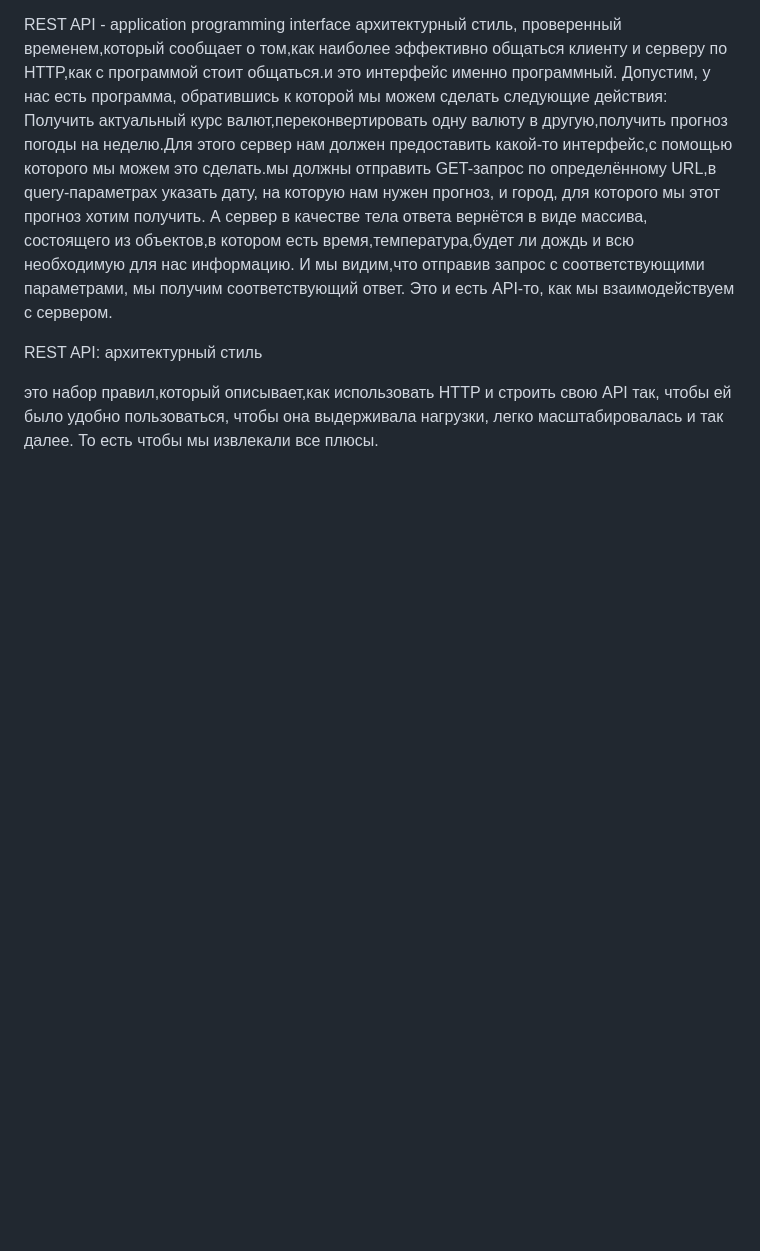
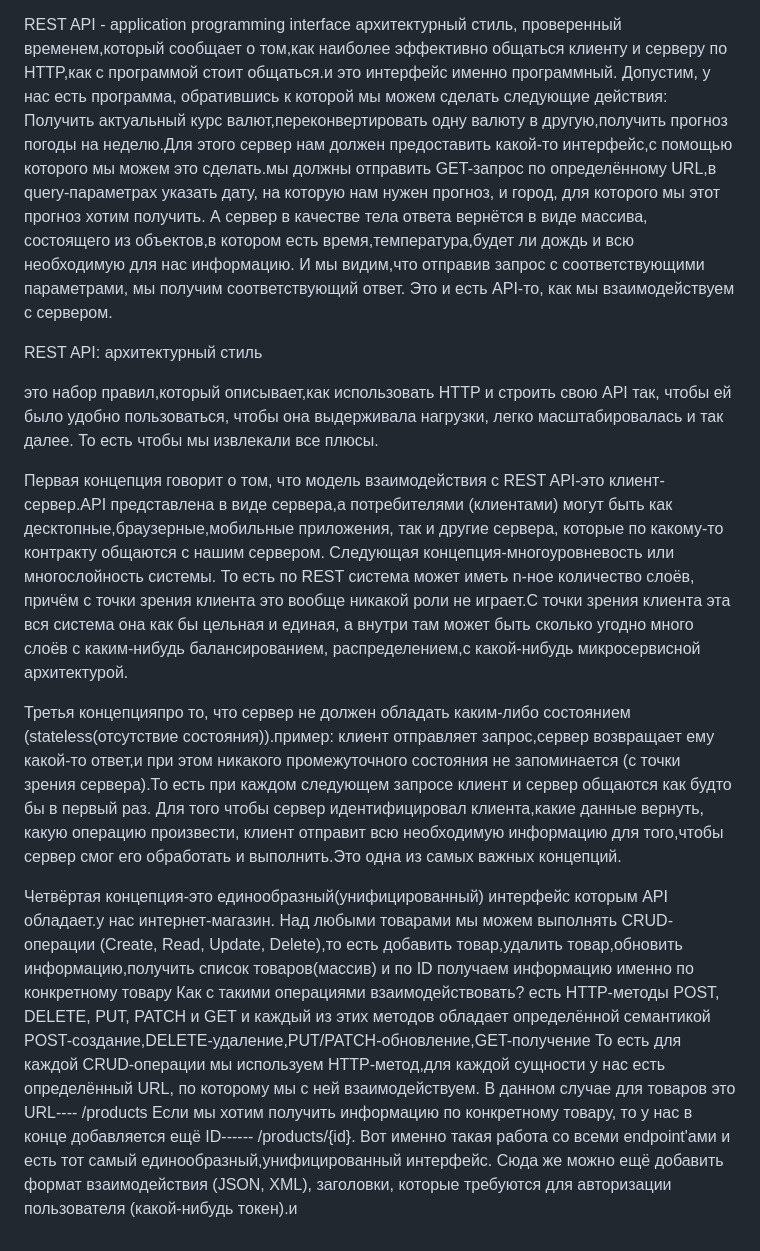
Before and after one commit to BlackWaterPark0011010111/working-with-Web-and-API, a Markdown page: Rest_API_ Soap_GraphQL_Websockets_RPC (gRPC, tRPC)_client-server.md, the part around the change. Drawn GitHub-style; blank space fills up the shorter version.

```diff
--- a/Rest_API_ Soap_GraphQL_Websockets_RPC (gRPC, tRPC)_client-server.md
+++ b/Rest_API_ Soap_GraphQL_Websockets_RPC (gRPC, tRPC)_client-server.md
@@ -100,3 +100,21 @@ REST API: архитектурный стиль
 
 это набор правил,который описывает,как использовать HTTP и строить свою API так, чтобы ей было удобно пользоваться,
 чтобы она выдерживала нагрузки, легко масштабировалась и так далее. То есть чтобы мы извлекали все плюсы.
+
+Первая концепция говорит о том, что модель взаимодействия с REST API-это клиент-сервер.API представлена в виде сервера,а потребителями (клиентами) могут быть как десктопные,браузерные,мобильные приложения, так и другие сервера, которые по какому-то контракту общаются с нашим сервером.
+Следующая концепция-многоуровневость или многослойность системы. То есть по REST система может иметь n-ное количество слоёв, причём с точки зрения клиента это вообще никакой роли не играет.С точки зрения клиента эта вся
+система она как бы цельная и единая, а внутри там может быть сколько угодно много слоёв с каким-нибудь
+балансированием, распределением,с какой-нибудь микросервисной архитектурой.
+
+Третья концепцияпро то, что сервер не должен обладать каким-либо состоянием (stateless(отсутствие состояния)).пример: клиент отправляет запрос,сервер возвращает ему какой-то ответ,и при этом никакого промежуточного состояния не запоминается (с точки зрения сервера).То есть при каждом следующем запросе клиент и сервер общаются как будто бы в первый раз.
+Для того чтобы сервер идентифицировал клиента,какие данные вернуть, какую операцию произвести, клиент отправит всю необходимую информацию для того,чтобы сервер смог его обработать и выполнить.Это одна из самых важных концепций.
+
+Четвёртая концепция-это единообразный(унифицированный) интерфейс которым API обладает.у нас интернет-магазин. Над любыми товарами мы можем выполнять CRUD-операции (Create, Read, Update, Delete),то есть добавить товар,удалить товар,обновить информацию,получить список товаров(массив) и по ID  получаем информацию именно по конкретному товару
+Как с такими операциями взаимодействовать? есть HTTP-методы POST, DELETE, PUT, PATCH и GET и каждый из этих методов обладает определённой семантикой
+POST-создание,DELETE-удаление,PUT/PATCH-обновление,GET-получение
+То есть для каждой CRUD-операции мы используем HTTP-метод,для каждой сущности у нас
+есть определённый URL, по которому мы с ней взаимодействуем. В данном случае для товаров это URL----   /products
+Если мы хотим получить информацию по конкретному товару, то у нас в конце добавляется ещё ID------  /products/{id}. Вот именно такая работа со всеми
+endpoint'ами и есть тот самый единообразный,унифицированный интерфейс.
+Сюда же можно ещё добавить формат взаимодействия (JSON, XML), заголовки, которые требуются для авторизации
+пользователя (какой-нибудь токен).и
```
